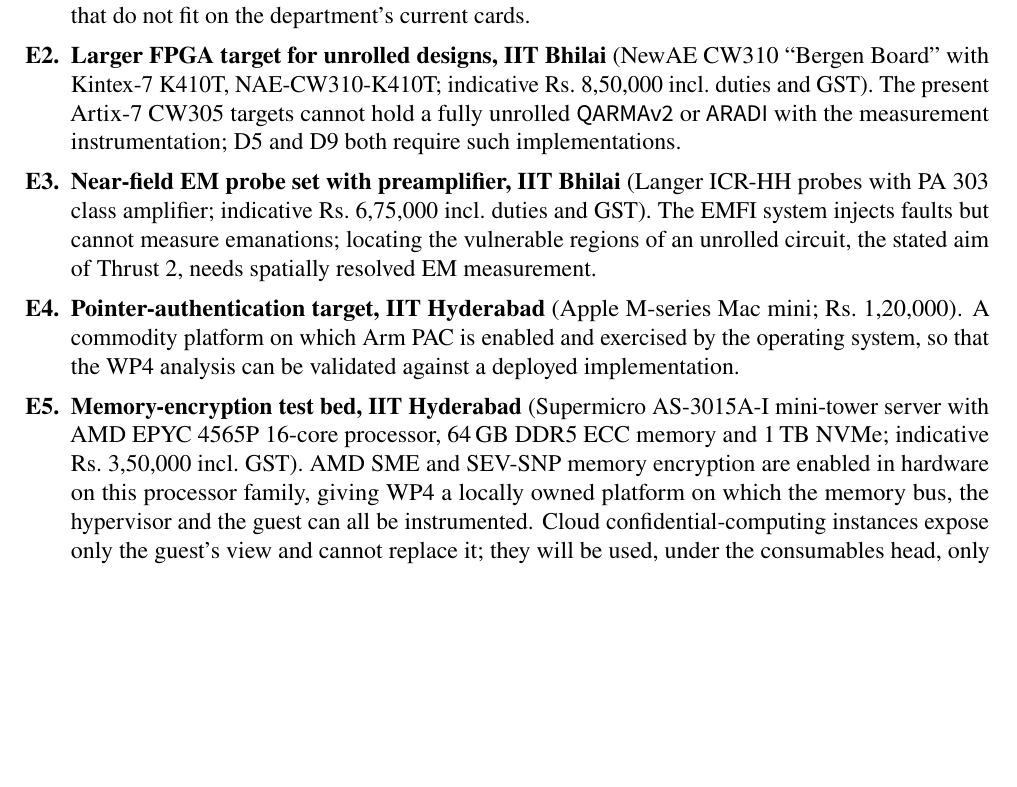
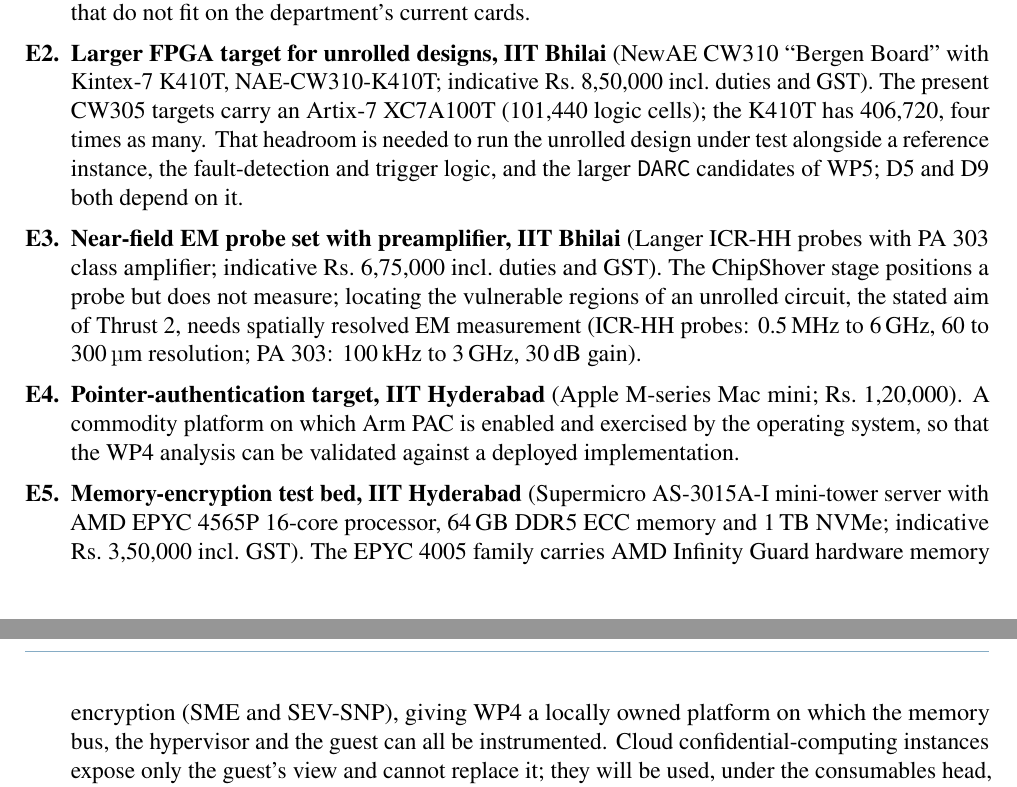
Before and after one commit to ShibamCrS/proposals, a LaTeX document (ANRF_ARG/full-proposal/full-proposal.tex): part of page 14 of 19 before the commit and two parts of pages 14 and 15 of 19 after it, the two joined at a grey line, cut so that both start at the same text, the shorter picture padded with empty space. Compiled offline with pdfLaTeX.

Commit message:
Equipment claims grounded: FPGA logic-cell figures, ChipShover is a positioner, probe/preamp specs, Infinity Guard wording
Co-Authored-By: Claude Fable 5.1 <noreply@anthropic.com>

```diff
--- a/ANRF_ARG/full-proposal/full-proposal.tex
+++ b/ANRF_ARG/full-proposal/full-proposal.tex
@@ -729,13 +729,14 @@
         Fitted into an existing departmental workstation.
         Runs the GPU-accelerated attack implementations of WP1, the large distinguisher and key-recovery searches, and the ML training of WP2; the 96\,GB memory is needed for solver instances and neural models that do not fit on the department's current cards.
   \item \textbf{Larger FPGA target for unrolled designs, IIT~Bhilai} (NewAE CW310 ``Bergen Board'' with Kintex-7 K410T, NAE-CW310-K410T; indicative Rs.~8,50,000 incl.\ duties and GST).
-        The present Artix-7 CW305 targets cannot hold a fully unrolled \tx{QARMAv2} or \tx{ARADI} with the measurement instrumentation; D5 and D9 both require such implementations.
+        The present CW305 targets carry an Artix-7 XC7A100T (101,440 logic cells); the K410T has 406,720, four times as many.
+        That headroom is needed to run the unrolled design under test alongside a reference instance, the fault-detection and trigger logic, and the larger \tx{DARC} candidates of WP5; D5 and D9 both depend on it.
   \item \textbf{Near-field EM probe set with preamplifier, IIT~Bhilai} (Langer ICR-HH probes with PA~303 class amplifier; indicative Rs.~6,75,000 incl.\ duties and GST).
-        The EMFI system injects faults but cannot measure emanations; locating the vulnerable regions of an unrolled circuit, the stated aim of Thrust~2, needs spatially resolved EM measurement.
+        The ChipShover stage positions a probe but does not measure; locating the vulnerable regions of an unrolled circuit, the stated aim of Thrust~2, needs spatially resolved EM measurement (ICR-HH probes: 0.5\,MHz to 6\,GHz, 60 to 300\,\textmu m resolution; PA~303: 100\,kHz to 3\,GHz, 30\,dB gain).
   \item \textbf{Pointer-authentication target, IIT~Hyderabad} (Apple M-series Mac~mini; Rs.~1,20,000).
         A commodity platform on which Arm PAC is enabled and exercised by the operating system, so that the WP4 analysis can be validated against a deployed implementation.
   \item \textbf{Memory-encryption test bed, IIT~Hyderabad} (Supermicro AS-3015A-I mini-tower server with AMD EPYC 4565P 16-core processor, 64\,GB DDR5 ECC memory and 1\,TB NVMe; indicative Rs.~3,50,000 incl.\ GST).
-        AMD SME and SEV-SNP memory encryption are enabled in hardware on this processor family, giving WP4 a locally owned platform on which the memory bus, the hypervisor and the guest can all be instrumented.
+        The EPYC 4005 family carries AMD Infinity Guard hardware memory encryption (SME and SEV-SNP), giving WP4 a locally owned platform on which the memory bus, the hypervisor and the guest can all be instrumented.
         Cloud confidential-computing instances expose only the guest's view and cannot replace it; they will be used, under the consumables head, only for cross-checking against Intel TDX.
   \item \textbf{Laptops for project personnel} (two per institute, Rs.~1,10,008 each; Rs.~4,40,032 in total).
         For the JRF and RA at each site: development, running experiments at the bench, and inter-institute visits.
```
